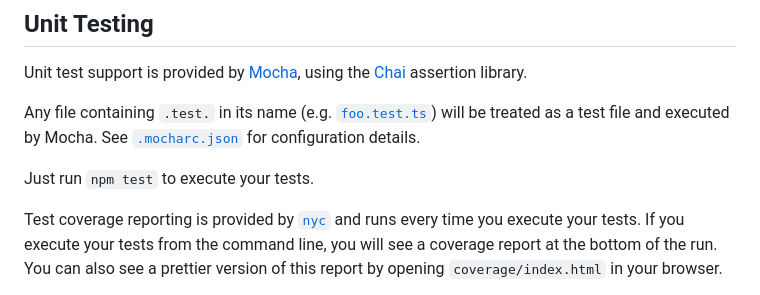
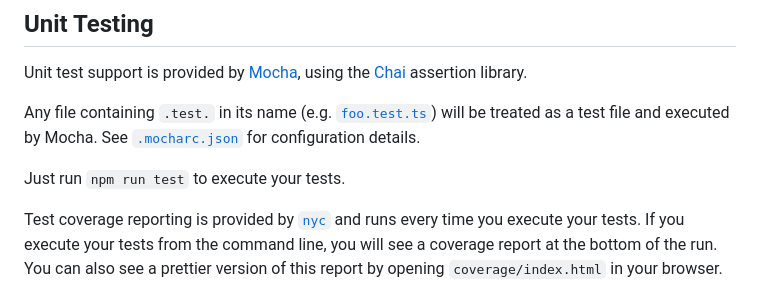
Before and after one commit to karmaniverous/npm-package-template-ts, a Markdown page: README.md, the part around the change. GitHub-like rendering.

```diff
--- a/README.md
+++ b/README.md
@@ -126,7 +126,7 @@ Unit test support is provided by [Mocha](https://mochajs.org), using the [Chai](
 
 Any file containing `.test.` in its name (e.g. [`foo.test.ts`](./src/foo.test.ts)) will be treated as a test file and executed by Mocha. See [`.mocharc.json`](./.mocharc.json) for configuration details.
 
-Just run `npm test` to execute your tests.
+Just run `npm run test` to execute your tests.
 
 Test coverage reporting is provided by [`nyc`](https://www.npmjs.com/package/nyc) and runs every time you execute your tests. If you execute your tests from the command line, you will see a coverage report at the bottom of the run. You can also see a prettier version of this report by opening `coverage/index.html` in your browser.
 
```
